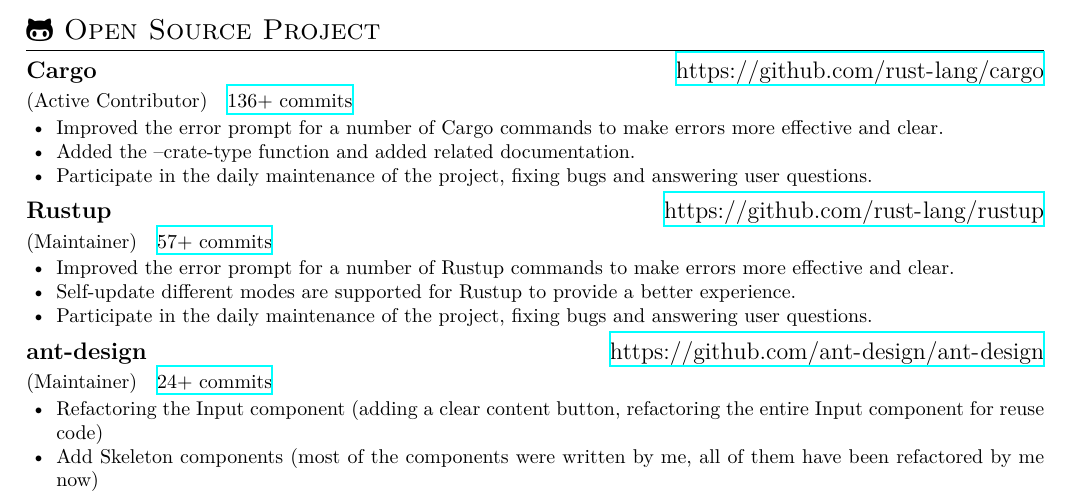
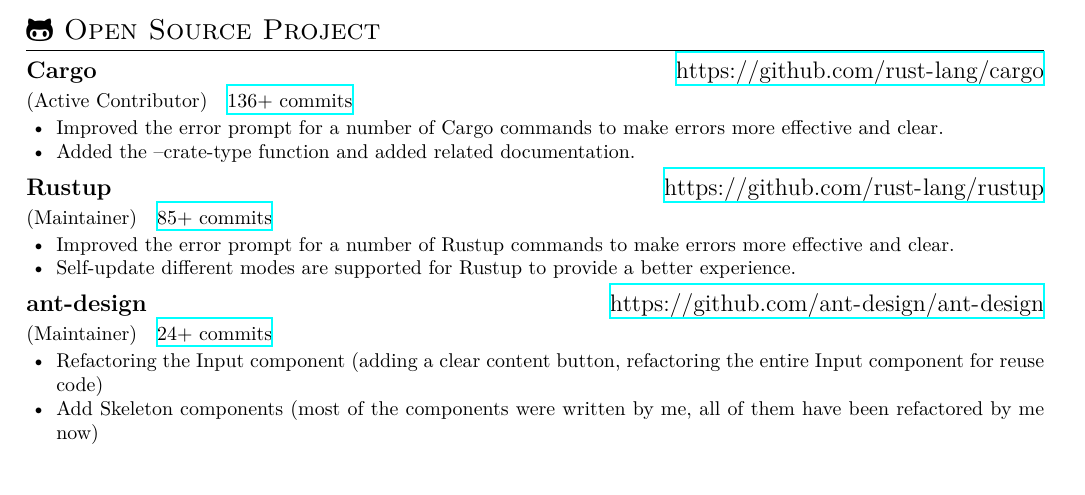
Before and after one commit to 0xPoe/resume, a LaTeX CV (resume.tex): part of page 1 of 2, cut so that both start at the same text. Compiled offline with XeLaTeX; a missing font is replaced by an installed copy or a similar font.

Commit message:
Remove useless content
Signed-off-by: hi-rustin <rustin.liu@gmail.com>

```diff
--- a/resume.tex
+++ b/resume.tex
@@ -70,20 +70,16 @@
             \zh{改善了大量 Cargo 命令的错误提示，让错误更有效更清晰。}
       \item \en{Added the --crate-type function and added related documentation.}
             \zh{添加了 --crate-type 功能并添加相关文档。}
-      \item \en{Participate in the daily maintenance of the project, fixing bugs and answering user questions.}
-            \zh{参与项目日常维护，修复 bug 和回答用户问题。}
 \end{itemize}
 
 \datedsubsection{\textbf{Rustup}}{\url{https://github.com/rust-lang/rustup}}
-\en{\role{Maintainer}{\href{https://github.com/rust-lang/rustup/commits?author=hi-rustin}{57+ commits}}}
-\zh{\role{维护者}{\href{https://github.com/rust-lang/rustup/commits?author=hi-rustin}{57+ 个提交}}}
+\en{\role{Maintainer}{\href{https://github.com/rust-lang/rustup/commits?author=hi-rustin}{85+ commits}}}
+\zh{\role{维护者}{\href{https://github.com/rust-lang/rustup/commits?author=hi-rustin}{85+ 个提交}}}
 \begin{itemize}
       \item \en{Improved the error prompt for a number of Rustup commands to make errors more effective and clear.}
             \zh{改善了大量 Rustup 命令的错误提示，让错误更有效更清晰。}
       \item \en{Self-update different modes are supported for Rustup to provide a better experience.}
             \zh{为 Rustup 支持了 self-update 不同模式来提供更好的使用体验。}
-      \item \en{Participate in the daily maintenance of the project, fixing bugs and answering user questions.}
-            \zh{参与项目日常维护，修复 bug 和回答用户问题。}
 \end{itemize}
 
 \datedsubsection{\textbf{ant-design}}{\url{https://github.com/ant-design/ant-design}}
@@ -94,8 +90,6 @@
             \zh{重构 Input 组件（添加一个清除内容按钮，为了复用代码重构整个 Input 组件）}
       \item \en{Add Skeleton components (most of the components were written by me, all of them have been refactored by me now)}
             \zh{添加 Skeleton 组件（大部分组件由我编写，目前所有组件已被我重构）}
-      \item \en{Participate in the daily maintenance of the project, fixing bugs and answering user questions.}
-            \zh{参与项目日常维护，修复 bug 和回答用户问题。}
       \item \en{Write contribution guidelines to guide others to participate in community contributions.}
             \zh{编写贡献指南，引导其他人参与社区贡献。}
 \end{itemize}
```
Also changed, not shown: resume-zh.pdf, resume.pdf.
